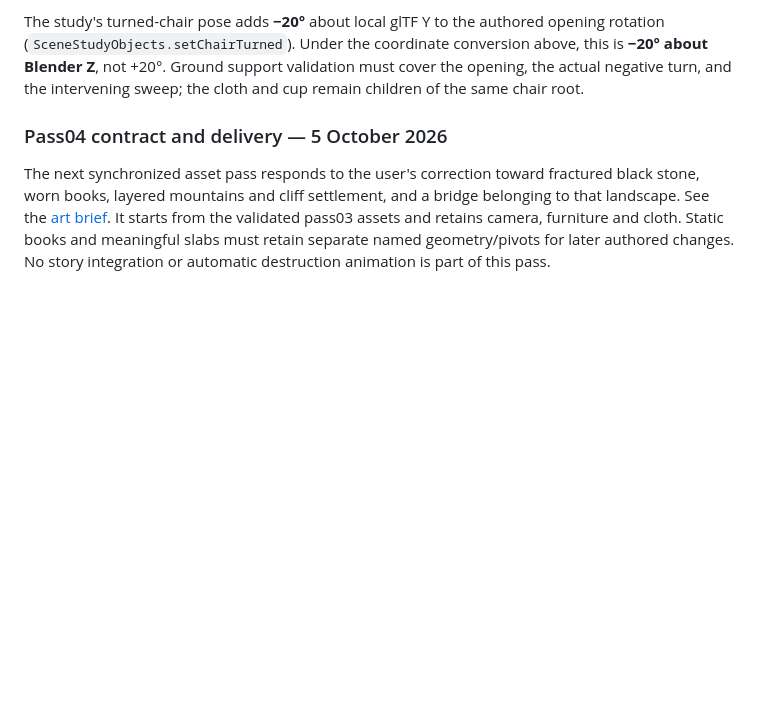
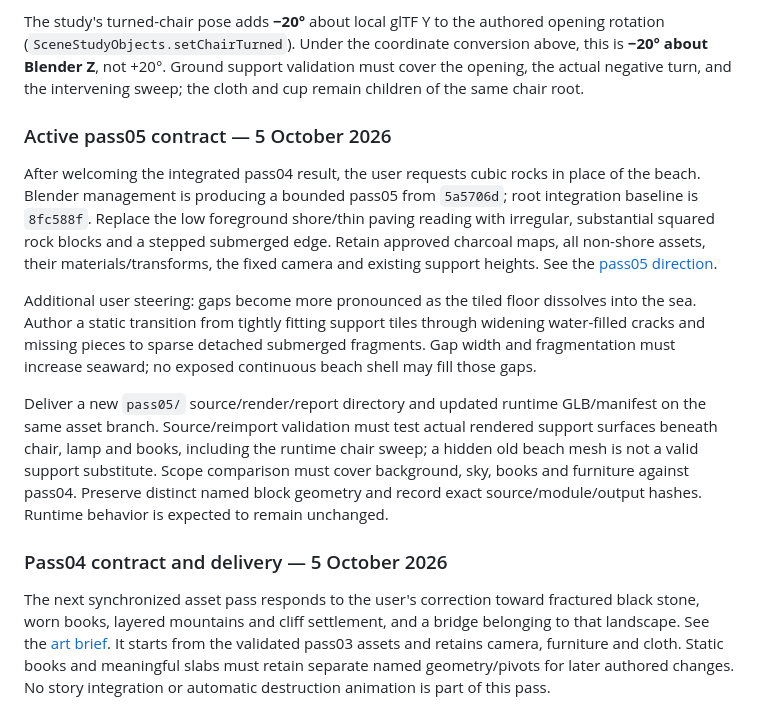
Before and after one commit to lbsa71/moldy_worldbuilding, a Markdown page: docs/blender-coordination.md, the part around the change. GitHub-like rendering; blank space fills up the shorter version.

```diff
--- a/docs/blender-coordination.md
+++ b/docs/blender-coordination.md
@@ -17,6 +17,14 @@ New outputs belong in `scripts/blender/living_scene*`, `art/blender/living-scene
 Water is live in Babylon at y=0. Offline reference water, atmosphere and lights are excluded from the GLB. The manifest provides camera position/target/vertical FOV in runtime coordinates and lamp light position/intensity suggestions. No permanent background may contain removable furniture or its light/shadow/reflection contribution. The first local review route is `/scene-study/`; production fidelity is evaluated against the opening artwork in the browser, not inferred from a successful Blender render.
 
 The study's turned-chair pose adds **−20°** about local glTF Y to the authored opening rotation (`SceneStudyObjects.setChairTurned`). Under the coordinate conversion above, this is **−20° about Blender Z**, not +20°. Ground support validation must cover the opening, the actual negative turn, and the intervening sweep; the cloth and cup remain children of the same chair root.
+
+### Active pass05 contract — 5 October 2026
+
+After welcoming the integrated pass04 result, the user requests cubic rocks in place of the beach. Blender management is producing a bounded pass05 from `5a5706d`; root integration baseline is `8fc588f`. Replace the low foreground shore/thin paving reading with irregular, substantial squared rock blocks and a stepped submerged edge. Retain approved charcoal maps, all non-shore assets, their materials/transforms, the fixed camera and existing support heights. See the [pass05 direction](living-scene-plan.md#pass05-request-substantial-squared-shore-rocks).
+
+Additional user steering: gaps become more pronounced as the tiled floor dissolves into the sea. Author a static transition from tightly fitting support tiles through widening water-filled cracks and missing pieces to sparse detached submerged fragments. Gap width and fragmentation must increase seaward; no exposed continuous beach shell may fill those gaps.
+
+Deliver a new `pass05/` source/render/report directory and updated runtime GLB/manifest on the same asset branch. Source/reimport validation must test actual rendered support surfaces beneath chair, lamp and books, including the runtime chair sweep; a hidden old beach mesh is not a valid support substitute. Scope comparison must cover background, sky, books and furniture against pass04. Preserve distinct named block geometry and record exact source/module/output hashes. Runtime behavior is expected to remain unchanged.
 
 ### Pass04 contract and delivery — 5 October 2026
 
```
Also changed, not shown: docs/living-scene-plan.md (+10 -0 lines).
